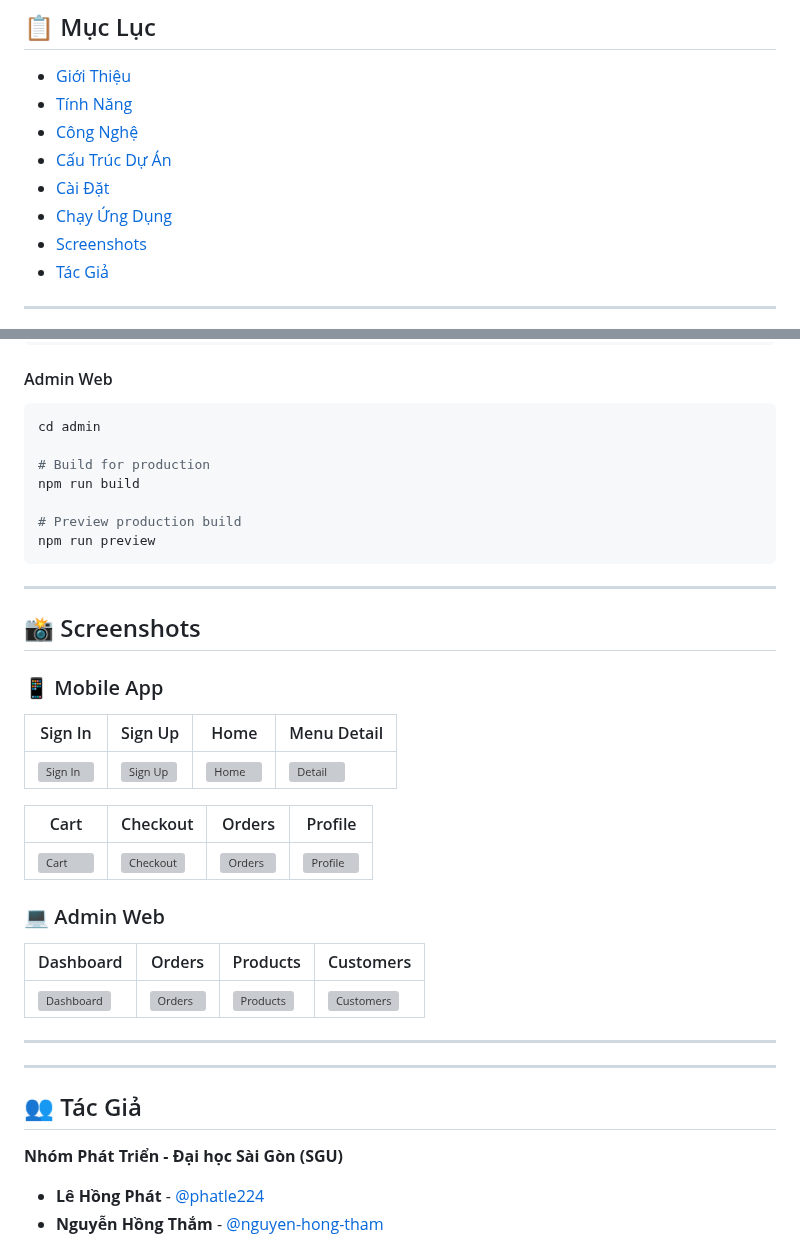
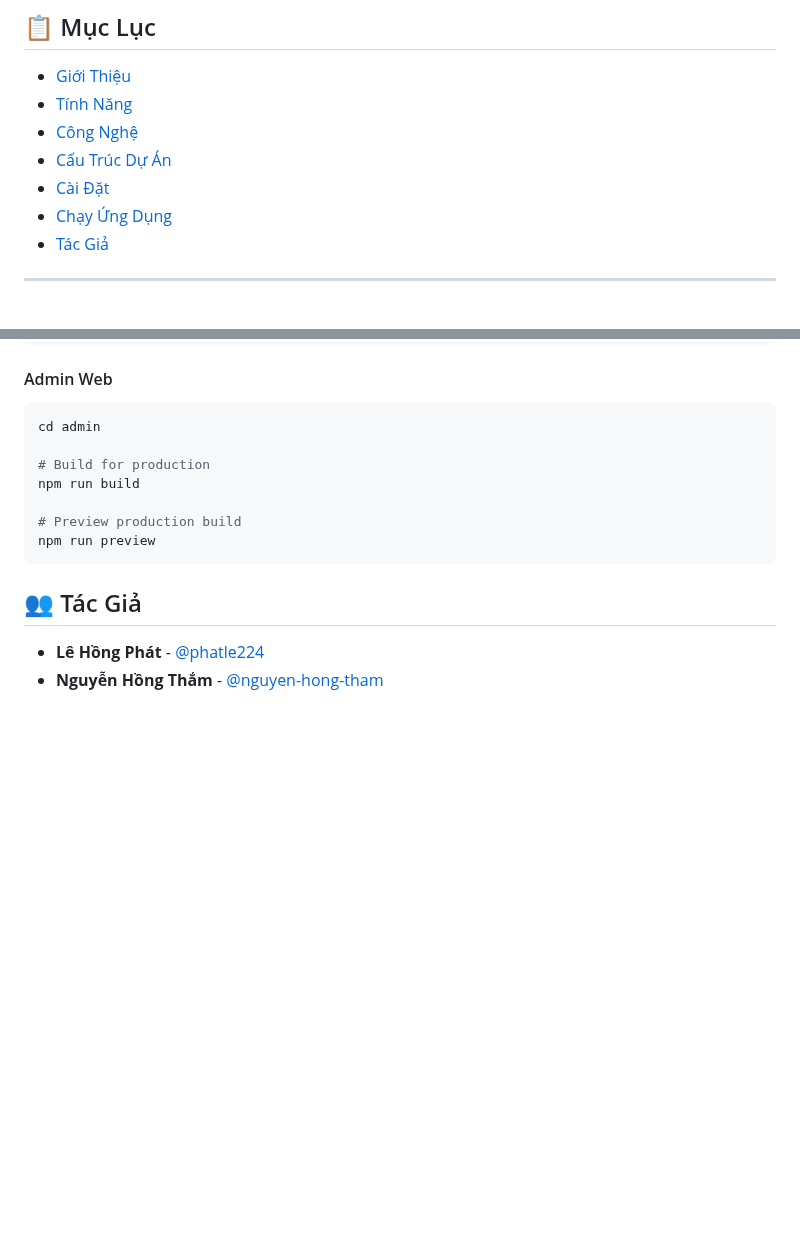
Before and after one commit to nguyen-hong-tham/fast-food, a Markdown page: README.md, 2 parts joined by grey strips. Drawn GitHub-style; blank space fills up the shorter version; grey boxes are pictures that could not be loaded.

Commit message:
update readme 15/10
Removed the Screenshots section from the README.

````diff
--- a/README.md
+++ b/README.md
@@ -18,7 +18,6 @@
 - [Cấu Trúc Dự Án](#-cấu-trúc-dự-án)
 - [Cài Đặt](#-cài-đặt)
 - [Chạy Ứng Dụng](#-chạy-ứng-dụng)
-- [Screenshots](#-screenshots)
 - [Tác Giả](#-tác-giả)
 
 
@@ -410,37 +409,8 @@ npm run build
 npm run preview
 ```
 
----
-
-## 📸 Screenshots
-
-### 📱 Mobile App
-
-| Sign In | Sign Up | Home | Menu Detail |
-|---------|---------|------|-------------|
-| ![Sign In](./docs/screenshots/signin.png) | ![Sign Up](./docs/screenshots/signup.png) | ![Home](./docs/screenshots/home.png) | ![Detail](./docs/screenshots/detail.png) |
-
-| Cart | Checkout | Orders | Profile |
-|------|----------|--------|---------|
-| ![Cart](./docs/screenshots/cart.png) | ![Checkout](./docs/screenshots/checkout.png) | ![Orders](./docs/screenshots/orders.png) | ![Profile](./docs/screenshots/profile.png) |
-
-### 💻 Admin Web
-
-| Dashboard | Orders | Products | Customers |
-|-----------|--------|----------|-----------|
-| ![Dashboard](./docs/screenshots/admin-dashboard.png) | ![Orders](./docs/screenshots/admin-orders.png) | ![Products](./docs/screenshots/admin-products.png) | ![Customers](./docs/screenshots/admin-customers.png) |
-
----
-
-
-
-
-
----
 
 ## 👥 Tác Giả
-
-**Nhóm Phát Triển - Đại học Sài Gòn (SGU)**
 
 - **Lê Hồng Phát** - [@phatle224](https://github.com/phatle224)
 - **Nguyễn Hồng Thắm** - [@nguyen-hong-tham](https://github.com/nguyen-hong-tham)
````
